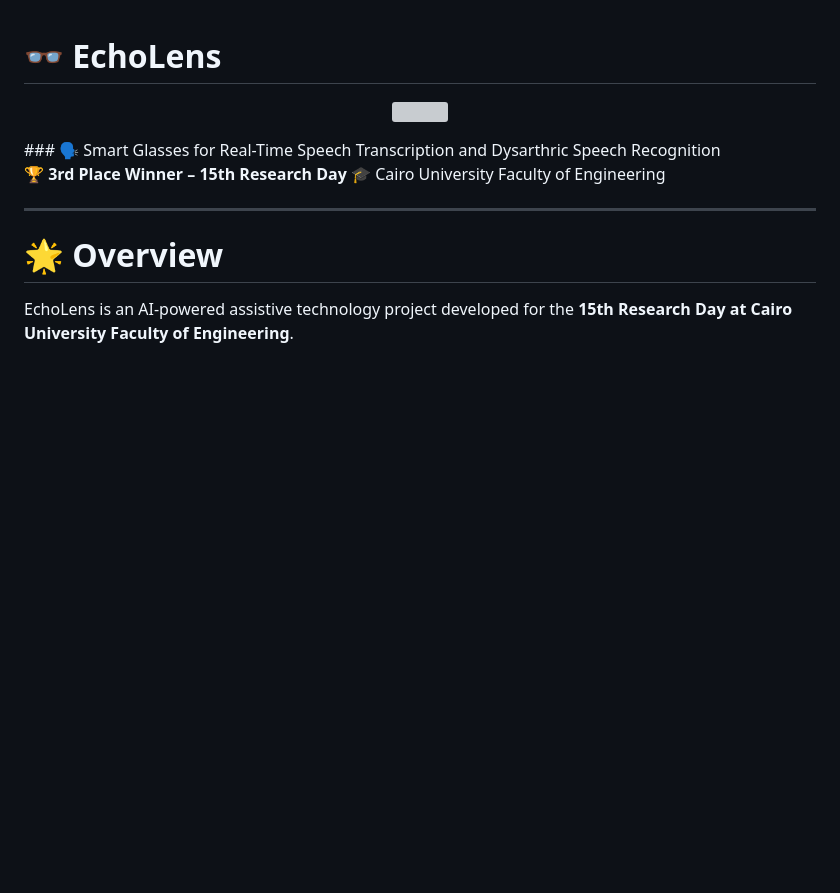
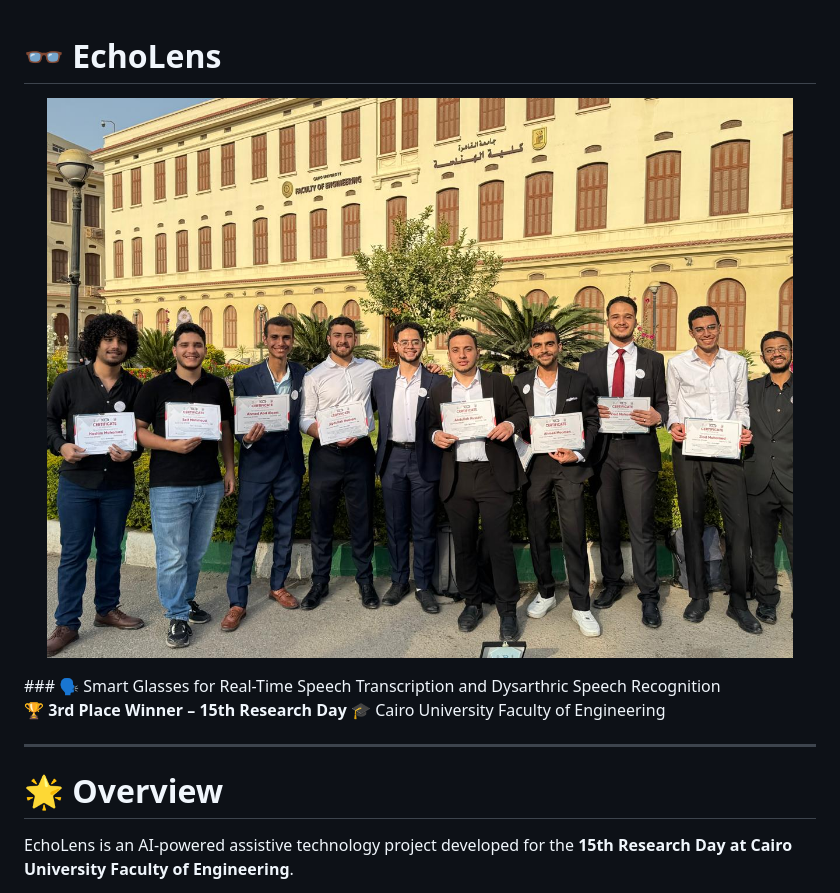
Before and after one commit to Ahmed-AbdAlazez/SoundSight, a Markdown page: README.md, the part around one of its changes. Rendered like a GitHub page; blank space fills up the shorter version; grey boxes are pictures that could not be loaded.

Commit message:
Fix image paths in README.md for consistency

```diff
--- a/README.md
+++ b/README.md
@@ -1,6 +1,6 @@
 # 👓 EchoLens
 <p align="center">
-  <img src="images/Team.jpeg" width="900">
+ <img src="Images/Team.jpeg" width="900">
 </p>
 ### 🗣️ Smart Glasses for Real-Time Speech Transcription and Dysarthric Speech Recognition
 
```
Also changed, not shown: other parts of README.md (+2 -2 lines).
